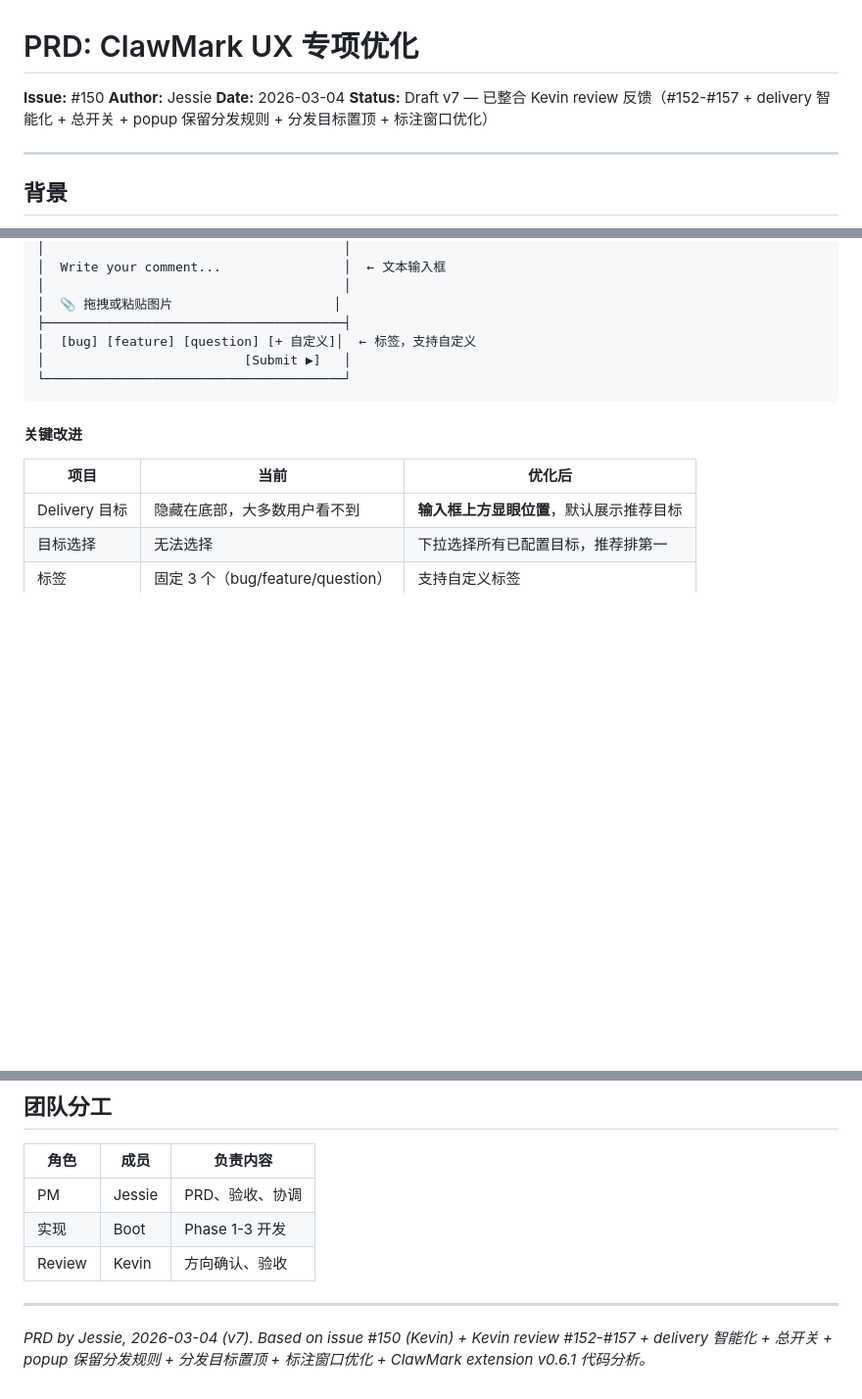
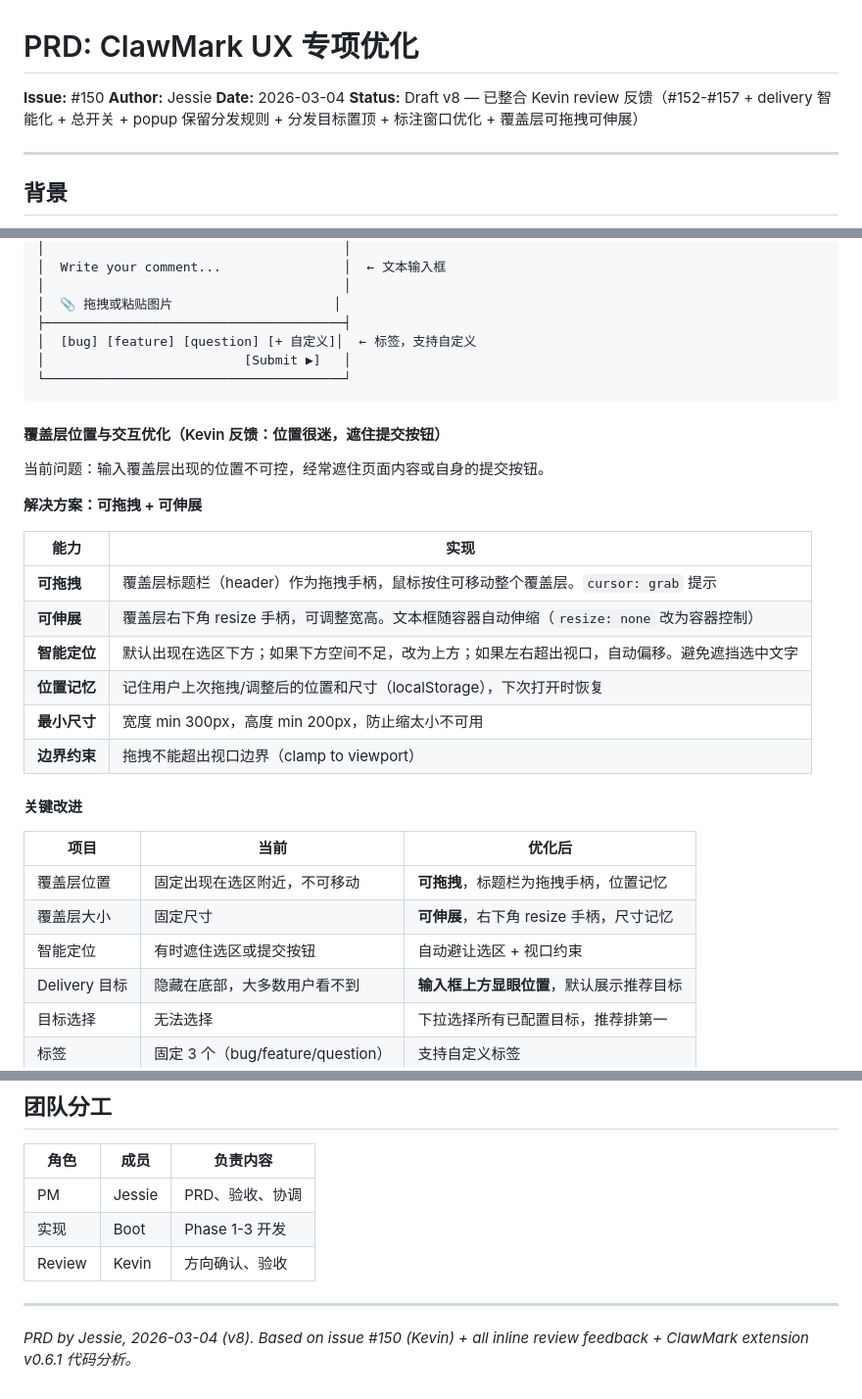
Before and after one commit to coco-xyz/clawmark, a Markdown page: docs/150-prd-ux-overhaul.md, 3 parts joined by grey strips. Shown at 98% size. GitHub-like rendering; blank space fills up the shorter version.

Commit message:
docs: add draggable/resizable overlay to annotation window (v8)
Kevin: "覆盖层出现的位置总是很迷，遮住了提交按钮。能不能让他能挪动，伸展。"
- Draggable overlay via title bar handle
- Resizable via corner handle, min 300x200px
- Smart positioning: auto-avoid selection + viewport clamp
- Position/size memory via localStorage

Co-Authored-By: Claude Opus 4.6 <noreply@anthropic.com>

````diff
--- a/docs/150-prd-ux-overhaul.md
+++ b/docs/150-prd-ux-overhaul.md
@@ -3,7 +3,7 @@
 **Issue:** #150
 **Author:** Jessie
 **Date:** 2026-03-04
-**Status:** Draft v7 — 已整合 Kevin review 反馈（#152-#157 + delivery 智能化 + 总开关 + popup 保留分发规则 + 分发目标置顶 + 标注窗口优化）
+**Status:** Draft v8 — 已整合 Kevin review 反馈（#152-#157 + delivery 智能化 + 总开关 + popup 保留分发规则 + 分发目标置顶 + 标注窗口优化 + 覆盖层可拖拽可伸展）
 
 ---
 
@@ -298,10 +298,28 @@ Kevin 反馈：把标注窗口也拿出来优化一版。
 └───────────────────────────────────────┘
 ```
 
+#### 覆盖层位置与交互优化（Kevin 反馈：位置很迷，遮住提交按钮）
+
+当前问题：输入覆盖层出现的位置不可控，经常遮住页面内容或自身的提交按钮。
+
+**解决方案：可拖拽 + 可伸展**
+
+| 能力 | 实现 |
+|------|------|
+| **可拖拽** | 覆盖层标题栏（header）作为拖拽手柄，鼠标按住可移动整个覆盖层。`cursor: grab` 提示 |
+| **可伸展** | 覆盖层右下角 resize 手柄，可调整宽高。文本框随容器自动伸缩（`resize: none` 改为容器控制） |
+| **智能定位** | 默认出现在选区下方；如果下方空间不足，改为上方；如果左右超出视口，自动偏移。避免遮挡选中文字 |
+| **位置记忆** | 记住用户上次拖拽/调整后的位置和尺寸（localStorage），下次打开时恢复 |
+| **最小尺寸** | 宽度 min 300px，高度 min 200px，防止缩太小不可用 |
+| **边界约束** | 拖拽不能超出视口边界（clamp to viewport） |
+
 #### 关键改进
 
 | 项目 | 当前 | 优化后 |
 |------|------|--------|
+| 覆盖层位置 | 固定出现在选区附近，不可移动 | **可拖拽**，标题栏为拖拽手柄，位置记忆 |
+| 覆盖层大小 | 固定尺寸 | **可伸展**，右下角 resize 手柄，尺寸记忆 |
+| 智能定位 | 有时遮住选区或提交按钮 | 自动避让选区 + 视口约束 |
 | Delivery 目标 | 隐藏在底部，大多数用户看不到 | **输入框上方显眼位置**，默认展示推荐目标 |
 | 目标选择 | 无法选择 | 下拉选择所有已配置目标，推荐排第一 |
 | 标签 | 固定 3 个（bug/feature/question） | 支持自定义标签 |
@@ -397,4 +415,4 @@ Kevin 反馈：把标注窗口也拿出来优化一版。
 
 ---
 
-*PRD by Jessie, 2026-03-04 (v7). Based on issue #150 (Kevin) + Kevin review #152-#157 + delivery 智能化 + 总开关 + popup 保留分发规则 + 分发目标置顶 + 标注窗口优化 + ClawMark extension v0.6.1 代码分析。*
+*PRD by Jessie, 2026-03-04 (v8). Based on issue #150 (Kevin) + all inline review feedback + ClawMark extension v0.6.1 代码分析。*
````
